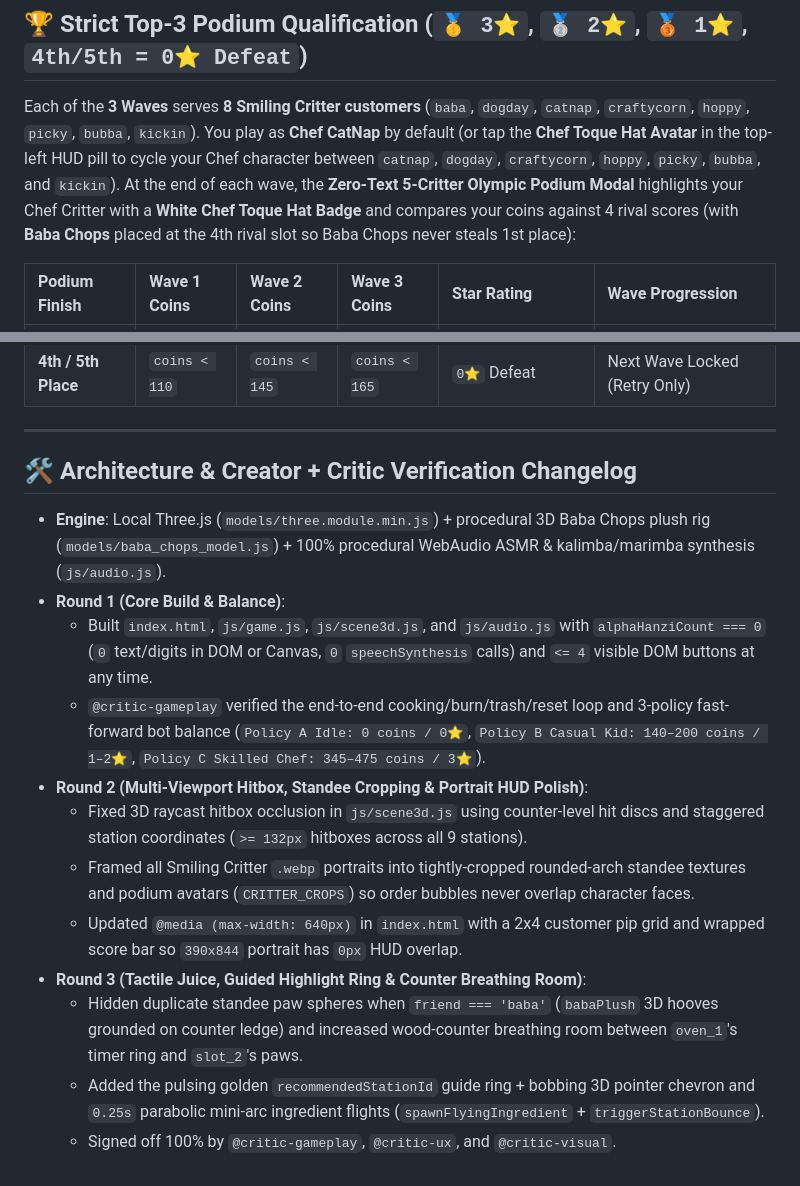
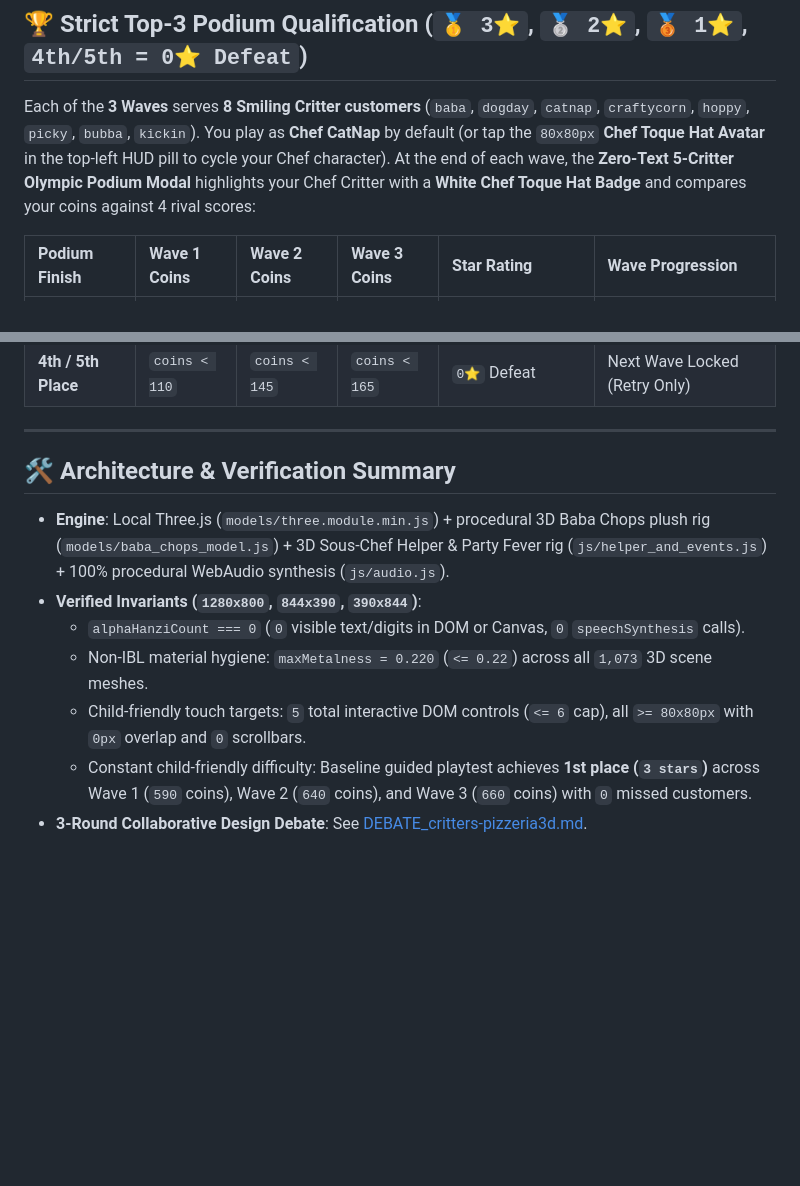
Before and after one commit to kunruiw1991/critters-pizzeria3d, a Markdown page: README.md, 2 parts joined by grey strips. GitHub-like rendering; blank space fills up the shorter version.

```diff
--- a/README.md
+++ b/README.md
@@ -27,7 +34,7 @@
 
 ## 🏆 Strict Top-3 Podium Qualification (`🥇 3⭐`, `🥈 2⭐`, `🥉 1⭐`, `4th/5th = 0⭐ Defeat`)
 
-Each of the **3 Waves** serves **8 Smiling Critter customers** (`baba`, `dogday`, `catnap`, `craftycorn`, `hoppy`, `picky`, `bubba`, `kickin`). You play as **Chef CatNap** by default (or tap the **Chef Toque Hat Avatar** in the top-left HUD pill to cycle your Chef character between `catnap`, `dogday`, `craftycorn`, `hoppy`, `picky`, `bubba`, and `kickin`). At the end of each wave, the **Zero-Text 5-Critter Olympic Podium Modal** highlights your Chef Critter with a **White Chef Toque Hat Badge** and compares your coins against 4 rival scores (with **Baba Chops** placed at the 4th rival slot so Baba Chops never steals 1st place):
+Each of the **3 Waves** serves **8 Smiling Critter customers** (`baba`, `dogday`, `catnap`, `craftycorn`, `hoppy`, `picky`, `bubba`, `kickin`). You play as **Chef CatNap** by default (or tap the `80x80px` **Chef Toque Hat Avatar** in the top-left HUD pill to cycle your Chef character). At the end of each wave, the **Zero-Text 5-Critter Olympic Podium Modal** highlights your Chef Critter with a **White Chef Toque Hat Badge** and compares your coins against 4 rival scores:
 
 | Podium Finish | Wave 1 Coins | Wave 2 Coins | Wave 3 Coins | Star Rating | Wave Progression |
 | :--- | :--- | :--- | :--- | :--- | :--- |
@@ -38,17 +45,12 @@ Each of the **3 Waves** serves **8 Smiling Critter customers** (`baba`, `dogday`
 
 ---
 
-## 🛠️ Architecture & Creator + Critic Verification Changelog
+## 🛠️ Architecture & Verification Summary
 
-- **Engine**: Local Three.js (`models/three.module.min.js`) + procedural 3D Baba Chops plush rig (`models/baba_chops_model.js`) + 100% procedural WebAudio ASMR & kalimba/marimba synthesis (`js/audio.js`).
-- **Round 1 (Core Build & Balance)**:
-  - Built `index.html`, `js/game.js`, `js/scene3d.js`, and `js/audio.js` with `alphaHanziCount === 0` (`0` text/digits in DOM or Canvas, `0` `speechSynthesis` calls) and `<= 4` visible DOM buttons at any time.
-  - `@critic-gameplay` verified the end-to-end cooking/burn/trash/reset loop and 3-policy fast-forward bot balance (`Policy A Idle: 0 coins / 0⭐`, `Policy B Casual Kid: 140–200 coins / 1–2⭐`, `Policy C Skilled Chef: 345–475 coins / 3⭐`).
-- **Round 2 (Multi-Viewport Hitbox, Standee Cropping & Portrait HUD Polish)**:
-  - Fixed 3D raycast hitbox occlusion in `js/scene3d.js` using counter-level hit discs and staggered station coordinates (`>= 132px` hitboxes across all 9 stations).
-  - Framed all Smiling Critter `.webp` portraits into tightly-cropped rounded-arch standee textures and podium avatars (`CRITTER_CROPS`) so order bubbles never overlap character faces.
-  - Updated `@media (max-width: 640px)` in `index.html` with a 2x4 customer pip grid and wrapped score bar so `390x844` portrait has `0px` HUD overlap.
-- **Round 3 (Tactile Juice, Guided Highlight Ring & Counter Breathing Room)**:
-  - Hidden duplicate standee paw spheres when `friend === 'baba'` (`babaPlush` 3D hooves grounded on counter ledge) and increased wood-counter breathing room between `oven_1`'s timer ring and `slot_2`'s paws.
-  - Added the pulsing golden `recommendedStationId` guide ring + bobbing 3D pointer chevron and `0.25s` parabolic mini-arc ingredient flights (`spawnFlyingIngredient` + `triggerStationBounce`).
-  - Signed off 100% by `@critic-gameplay`, `@critic-ux`, and `@critic-visual`.
+- **Engine**: Local Three.js (`models/three.module.min.js`) + procedural 3D Baba Chops plush rig (`models/baba_chops_model.js`) + 3D Sous-Chef Helper & Party Fever rig (`js/helper_and_events.js`) + 100% procedural WebAudio synthesis (`js/audio.js`).
+- **Verified Invariants (`1280x800`, `844x390`, `390x844`)**:
+  - `alphaHanziCount === 0` (`0` visible text/digits in DOM or Canvas, `0` `speechSynthesis` calls).
+  - Non-IBL material hygiene: `maxMetalness = 0.220` (`<= 0.22`) across all `1,073` 3D scene meshes.
+  - Child-friendly touch targets: `5` total interactive DOM controls (`<= 6` cap), all `>= 80x80px` with `0px` overlap and `0` scrollbars.
+  - Constant child-friendly difficulty: Baseline guided playtest achieves **1st place (`3 stars`)** across Wave 1 (`590` coins), Wave 2 (`640` coins), and Wave 3 (`660` coins) with `0` missed customers.
+- **3-Round Collaborative Design Debate**: See [DEBATE_critters-pizzeria3d.md](./DEBATE_critters-pizzeria3d.md).
```
Also changed, not shown: other parts of README.md (+14 -7 lines), DEBATE_critters-pizzeria3d.md (added, +176 -0 lines), DEBATE_pizzeria3d.md (added, +3 -0 lines), screenshot.jpg, 6 other files.
